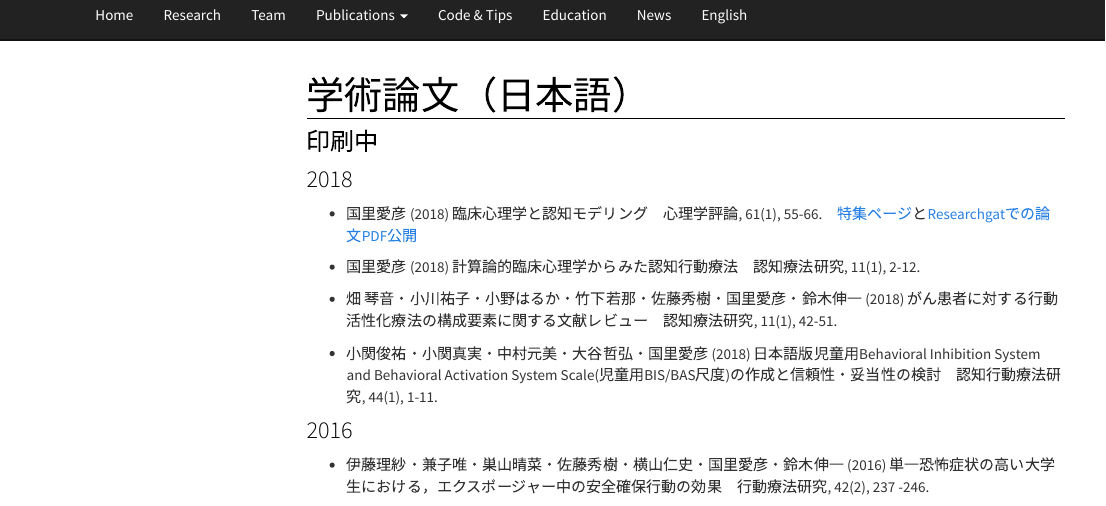
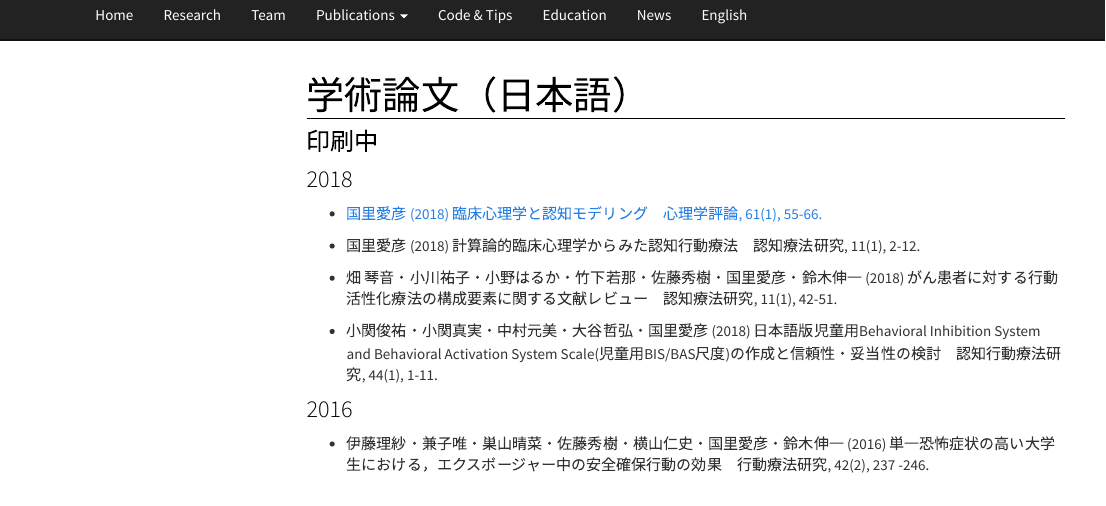
Before and after one commit to kunisatoLab/main, an R Markdown document (articles-japanese.Rmd): the page in a window 1100 px wide, from 60 px down. Rendered offline with R 4.5, knitr and Pandoc, with nearby package versions; menus at the side of the page are left out.

Commit message:
心理学評論の論文PDFアップ

```diff
--- a/articles-japanese.Rmd
+++ b/articles-japanese.Rmd
@@ -6,7 +6,7 @@ title: "学術論文（日本語）"
 
 ### 2018
 
-- 国里愛彦 (2018) 臨床心理学と認知モデリング　心理学評論, 61(1), 55-66.　[特集ページ](http://team1mile.com/sjpr61-1/)と[Researchgatでの論文PDF公開](https://www.researchgate.net/publication/326347415_Clinical_psychology_and_cognitive_modeling)
+- [国里愛彦 (2018) 臨床心理学と認知モデリング　心理学評論, 61(1), 55-66.](materials/papers/Kunisato_2018_Clinical psychology and cognitive modeling.pdf)
 
 - 国里愛彦 (2018) 計算論的臨床心理学からみた認知行動療法　認知療法研究, 11(1), 2-12.
 
```
Also changed, not shown: news.Rmd (+1 -1 lines), materials/papers/Kunisato_2018_Clinical psychology and cognitive modeling.pdf (added), 2 other files.
